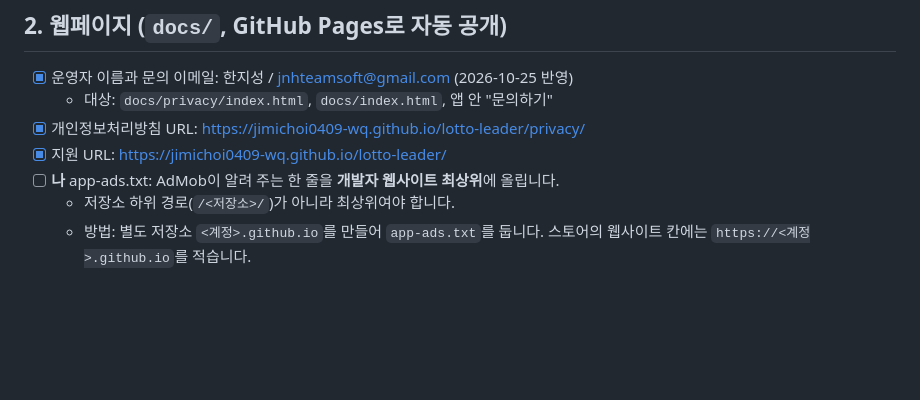
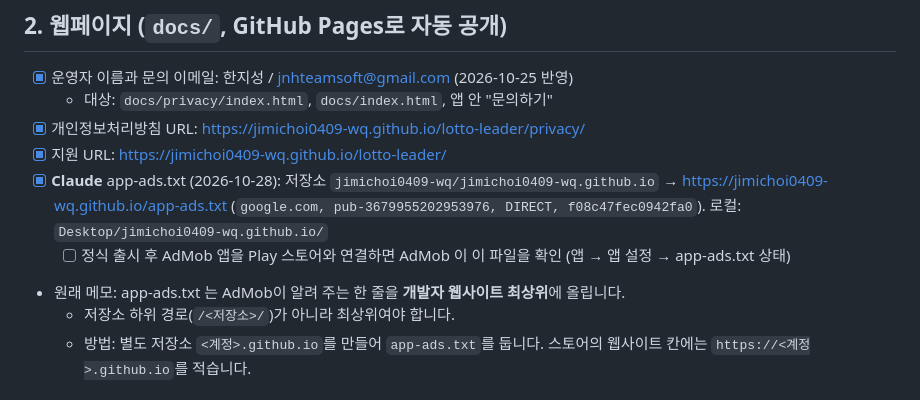
Before and after one commit to jimichoi0409-wq/lotto-leader, a Markdown page: 5_store_assets/출시_체크리스트.md, the part around the change. GitHub-like rendering; blank space fills up the shorter version.

Commit message:
체크리스트: app-ads.txt 저장소 게시 완료 기록
Co-Authored-By: Claude Opus 5.5 <noreply@anthropic.com>

```diff
--- a/5_store_assets/출시_체크리스트.md
+++ b/5_store_assets/출시_체크리스트.md
@@ -17,7 +17,9 @@
   - 대상: `docs/privacy/index.html`, `docs/index.html`, 앱 안 "문의하기"
 - [x] 개인정보처리방침 URL: https://jimichoi0409-wq.github.io/lotto-leader/privacy/
 - [x] 지원 URL: https://jimichoi0409-wq.github.io/lotto-leader/
-- [ ] **나** app-ads.txt: AdMob이 알려 주는 한 줄을 **개발자 웹사이트 최상위**에 올립니다.
+- [x] **Claude** app-ads.txt (2026-10-28): 저장소 `jimichoi0409-wq/jimichoi0409-wq.github.io` → https://jimichoi0409-wq.github.io/app-ads.txt (`google.com, pub-3679955202953976, DIRECT, f08c47fec0942fa0`). 로컬: `Desktop/jimichoi0409-wq.github.io/`
+  - [ ] 정식 출시 후 AdMob 앱을 Play 스토어와 연결하면 AdMob 이 이 파일을 확인 (앱 → 앱 설정 → app-ads.txt 상태)
+- 원래 메모: app-ads.txt 는 AdMob이 알려 주는 한 줄을 **개발자 웹사이트 최상위**에 올립니다.
   - 저장소 하위 경로(`/<저장소>/`)가 아니라 최상위여야 합니다.
   - 방법: 별도 저장소 `<계정>.github.io`를 만들어 `app-ads.txt`를 둡니다. 스토어의 웹사이트 칸에는 `https://<계정>.github.io`를 적습니다.
 
```
